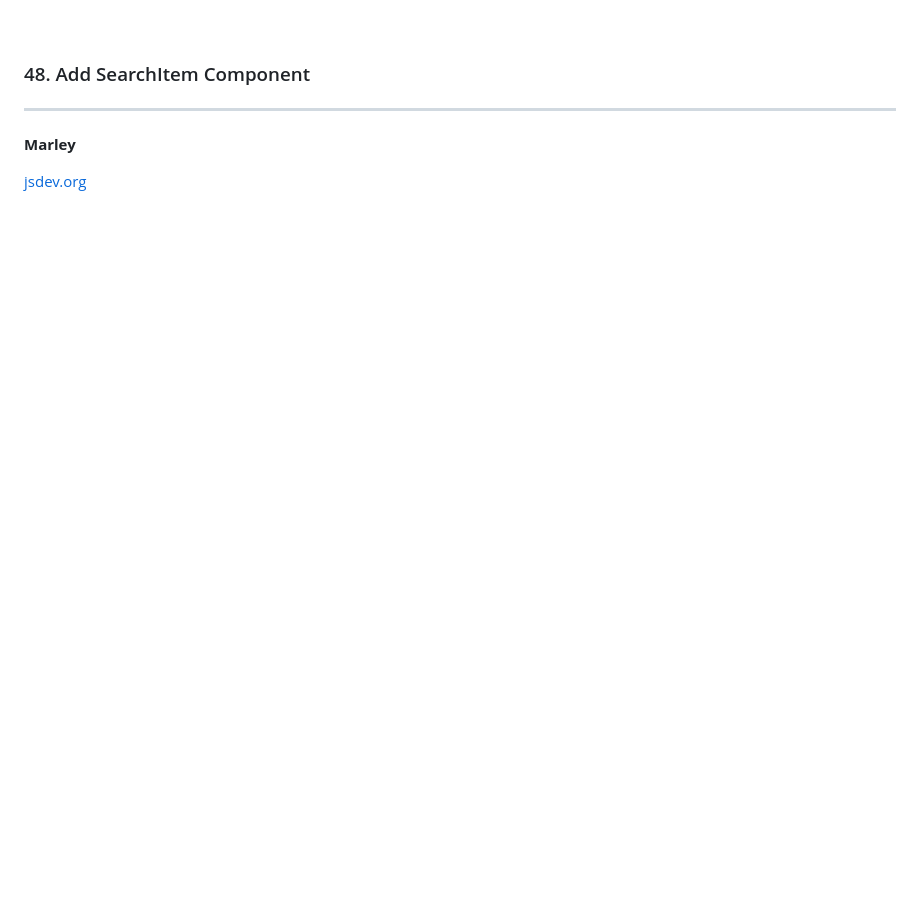
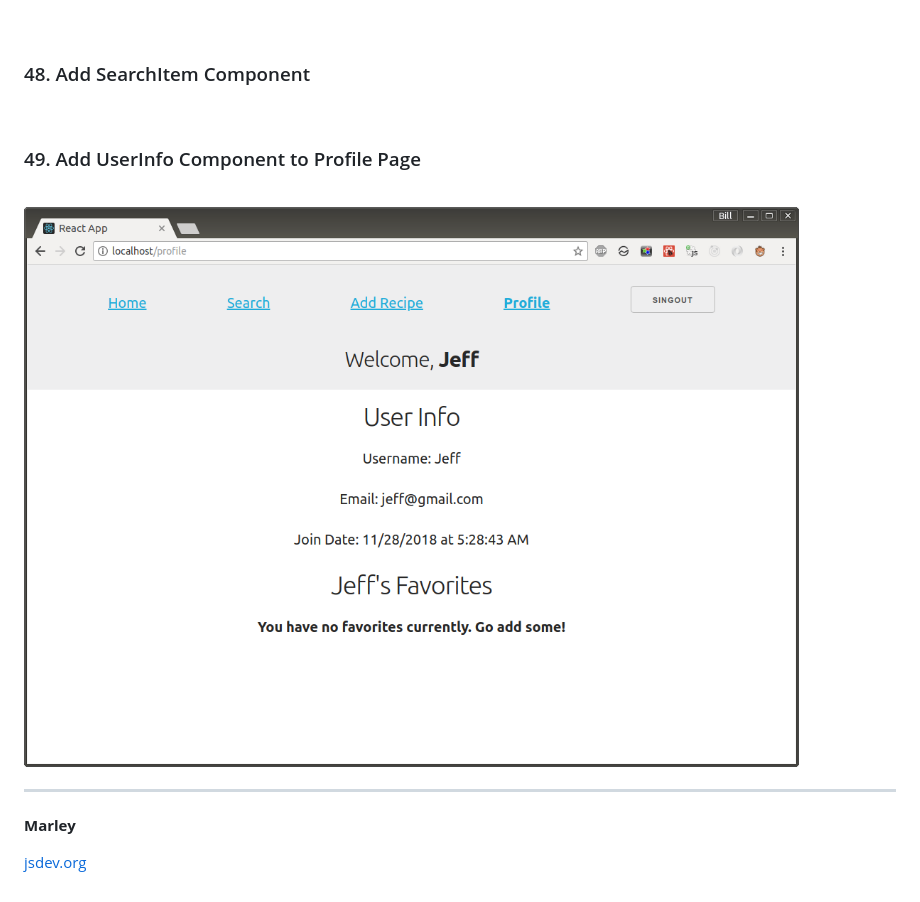
Before and after one commit to webmakaka/Full-Stack-React-with-GraphQL-and-Apollo-Boost, a Markdown page: README.md, the part around the change. Rendered like a GitHub page; pictures changed too: img/pic-49-01.png (added); blank space fills up the shorter version.

Commit message:
49. Add UserInfo Component to Profile Page

```diff
--- a/README.md
+++ b/README.md
@@ -312,6 +312,14 @@ query($_id:ID!) {
 
 ### 48. Add SearchItem Component
 
+<br/>
+
+### 49. Add UserInfo Component to Profile Page
+
+<br/>
+
+![Application](/img/pic-49-01.png?raw=true)
+
 ---
 
 **Marley**
```
Also changed, not shown: 4 other files.
